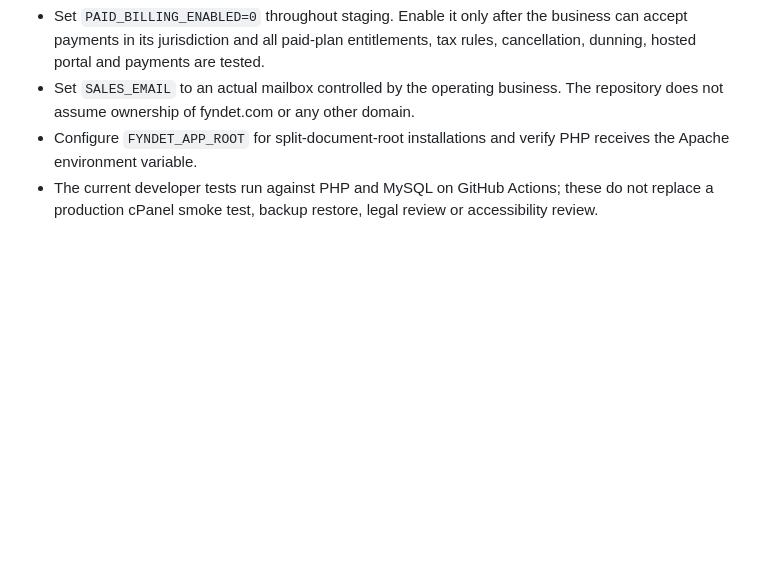
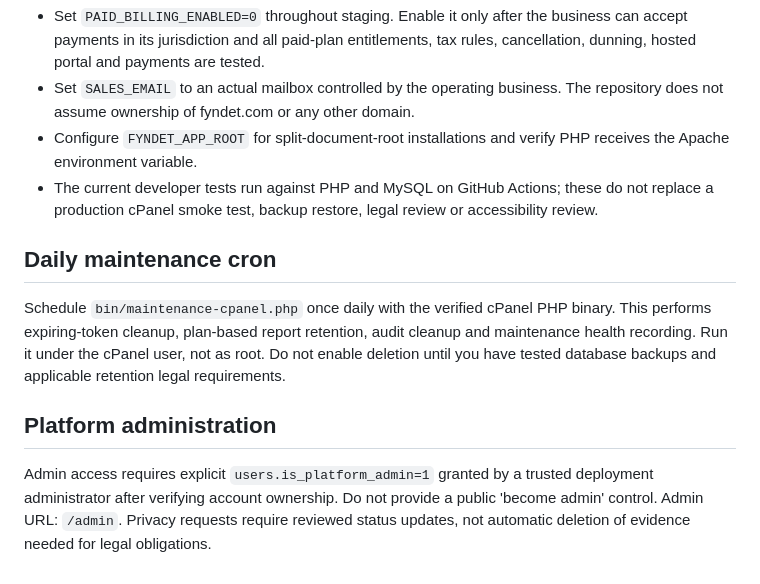
Before and after one commit to jonathanmahapa7/fyndet, a Markdown page: docs/CPANEL_DEPLOYMENT.md, the part around the change. Rendered like a GitHub page; blank space fills up the shorter version.

Commit message:
feat: wire operation modules and migration instructions for docs/CPANEL_DEPLOYMENT.md

```diff
--- a/docs/CPANEL_DEPLOYMENT.md
+++ b/docs/CPANEL_DEPLOYMENT.md
@@ -55,3 +55,10 @@ Only where Stripe can legally serve the operating business: configure `STRIPE_SE
 - Set `SALES_EMAIL` to an actual mailbox controlled by the operating business. The repository does not assume ownership of fyndet.com or any other domain.
 - Configure `FYNDET_APP_ROOT` for split-document-root installations and verify PHP receives the Apache environment variable.
 - The current developer tests run against PHP and MySQL on GitHub Actions; these do not replace a production cPanel smoke test, backup restore, legal review or accessibility review.
+
+
+## Daily maintenance cron
+Schedule `bin/maintenance-cpanel.php` once daily with the verified cPanel PHP binary. This performs expiring-token cleanup, plan-based report retention, audit cleanup and maintenance health recording. Run it under the cPanel user, not as root. Do not enable deletion until you have tested database backups and applicable retention legal requirements.
+
+## Platform administration
+Admin access requires explicit `users.is_platform_admin=1` granted by a trusted deployment administrator after verifying account ownership. Do not provide a public 'become admin' control. Admin URL: `/admin`. Privacy requests require reviewed status updates, not automatic deletion of evidence needed for legal obligations.
```
